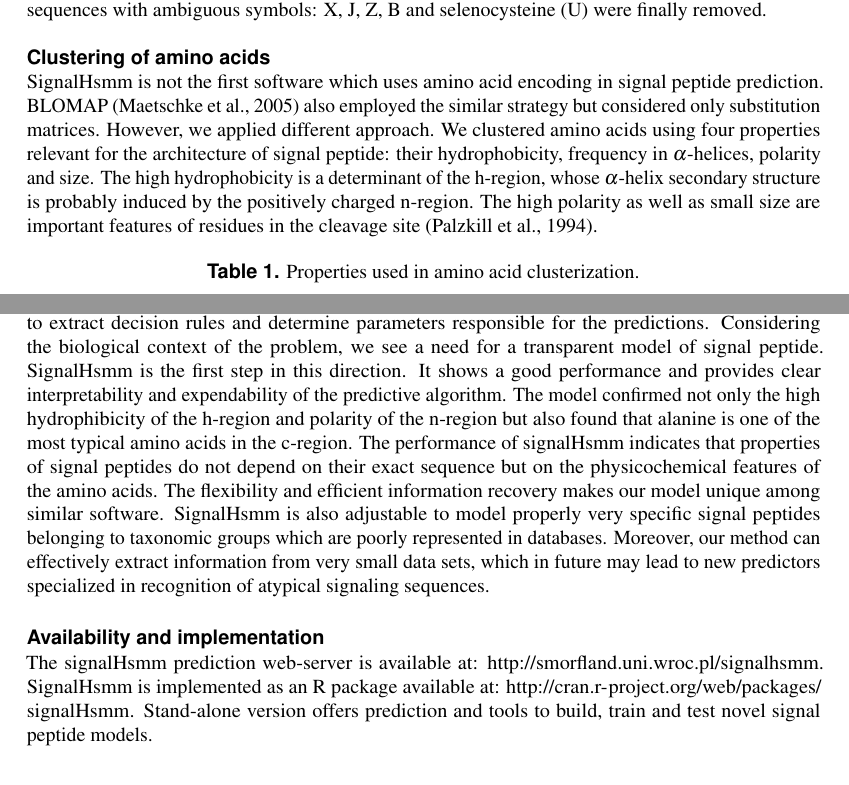
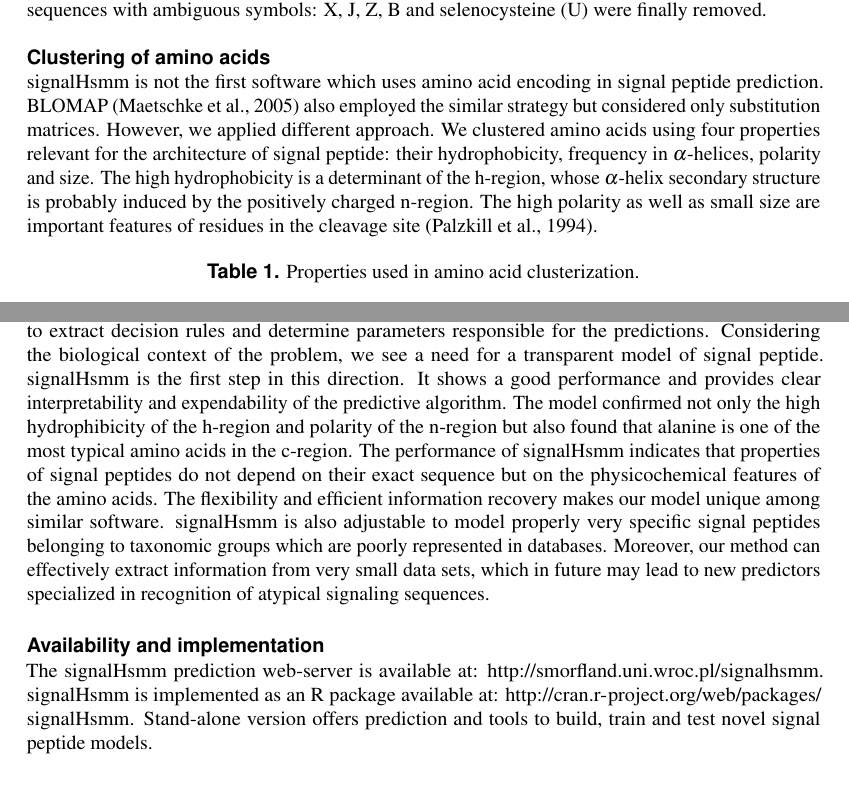
Before and after one commit to michbur/gcb_submission, a LaTeX document (paper.tex): two parts of pages 4 and 8 of 10, joined at a grey line, cut so that both start at the same text. Compiled offline with pdfLaTeX.

Commit message:
unified names

```diff
--- a/paper.tex
+++ b/paper.tex
@@ -12,7 +12,7 @@
 \usetikzlibrary[topaths]
 \usetikzlibrary{decorations.pathreplacing}
 
-\title{SignalHsmm - a novel semi-Markov model of eukaryotic signal peptides}
+\title{signalHsmm - a novel semi-Markov model of eukaryotic signal peptides}
 
 \author[1]{Micha\l{}  Burdukiewicz}
 \author[2]{Piotr Sobczyk}
@@ -83,7 +83,7 @@ Eukaryotic protein sequences and their annotations were properly prepared accord
 
 \subsection*{Clustering of amino acids}
 
-SignalHsmm is not the first software which uses amino acid encoding in signal peptide prediction. BLOMAP~\citep{maetschke2005blomap} also employed the similar strategy but considered only substitution matrices. However, we applied different approach. We clustered amino acids using four properties relevant for the architecture of signal peptide: their hydrophobicity, frequency in $\alpha$-helices, polarity and size. The high hydrophobicity is a determinant of the h-region, whose $\alpha$-helix secondary structure is probably induced by the positively charged n-region. The high polarity as well as small size are important features of residues in the cleavage site~\citep{1994palzkillselection}.
+signalHsmm is not the first software which uses amino acid encoding in signal peptide prediction. BLOMAP~\citep{maetschke2005blomap} also employed the similar strategy but considered only substitution matrices. However, we applied different approach. We clustered amino acids using four properties relevant for the architecture of signal peptide: their hydrophobicity, frequency in $\alpha$-helices, polarity and size. The high hydrophobicity is a determinant of the h-region, whose $\alpha$-helix secondary structure is probably induced by the positively charged n-region. The high polarity as well as small size are important features of residues in the cleavage site~\citep{1994palzkillselection}.
 
 \begin{table}[ht]
 \small
@@ -350,14 +350,14 @@ To check universality of our probabilistic model, we also validated it on signal
 
 \subsection*{Conclusions}
 
-The architecture of existing signal peptide predicting software is usually opaque, which unables to extract decision rules and determine parameters responsible for the predictions. Considering the biological context of the problem, we see a need for a transparent model of signal peptide. SignalHsmm is the first step in this direction.
+The architecture of existing signal peptide predicting software is usually opaque, which unables to extract decision rules and determine parameters responsible for the predictions. Considering the biological context of the problem, we see a need for a transparent model of signal peptide. signalHsmm is the first step in this direction.
 It shows a good performance and provides clear interpretability and expendability of  the predictive algorithm.
 The model confirmed not only the high hydrophibicity of the h-region and polarity of the n-region but also found that alanine is one of the most typical amino acids in the c-region.
 The performance of signalHsmm indicates that properties of signal peptides do not depend on their exact sequence but on the physicochemical features of the amino acids.
-The flexibility and efficient information recovery makes our model unique among similar software. SignalHsmm is also adjustable to model properly very specific signal peptides belonging to taxonomic groups which are poorly represented in databases. Moreover, our method can effectively extract information from very small data sets, which in future may lead to new predictors specialized in recognition of atypical signaling sequences.
+The flexibility and efficient information recovery makes our model unique among similar software. signalHsmm is also adjustable to model properly very specific signal peptides belonging to taxonomic groups which are poorly represented in databases. Moreover, our method can effectively extract information from very small data sets, which in future may lead to new predictors specialized in recognition of atypical signaling sequences.
 
 \subsection*{Availability and implementation}
-The signalHsmm prediction web-server is available at: \url{http://smorfland.uni.wroc.pl/signalhsmm}. SignalHsmm is implemented as an R package available at: \url{http://cran.r-project.org/web/packages/signalHsmm}. Stand-alone version offers prediction and tools to build, train and test novel signal peptide models.
+The signalHsmm prediction web-server is available at: \url{http://smorfland.uni.wroc.pl/signalhsmm}. signalHsmm is implemented as an R package available at: \url{http://cran.r-project.org/web/packages/signalHsmm}. Stand-alone version offers prediction and tools to build, train and test novel signal peptide models.
 
 
 \bibliography{lokalizom}
```
Also changed, not shown: paper.pdf.
